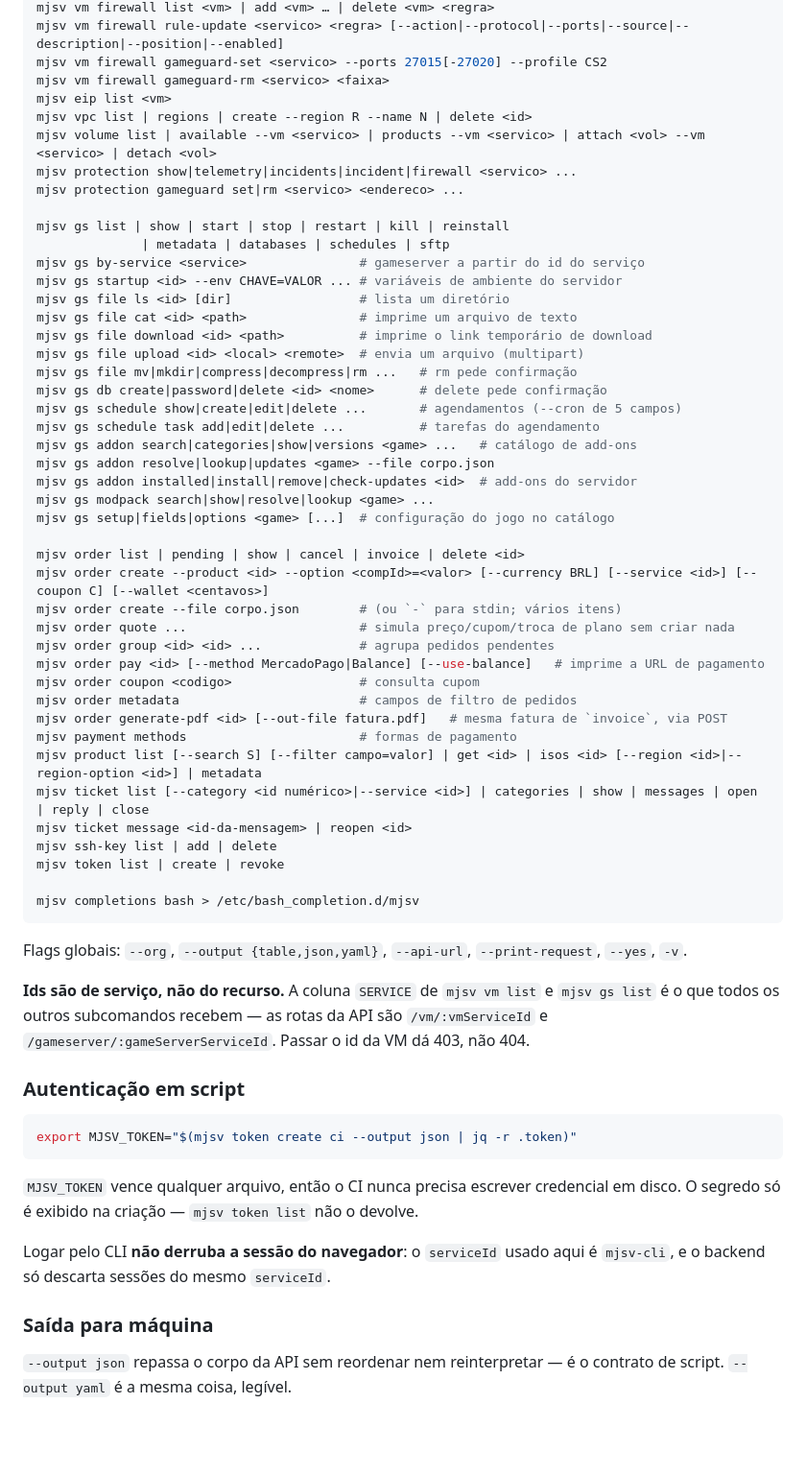
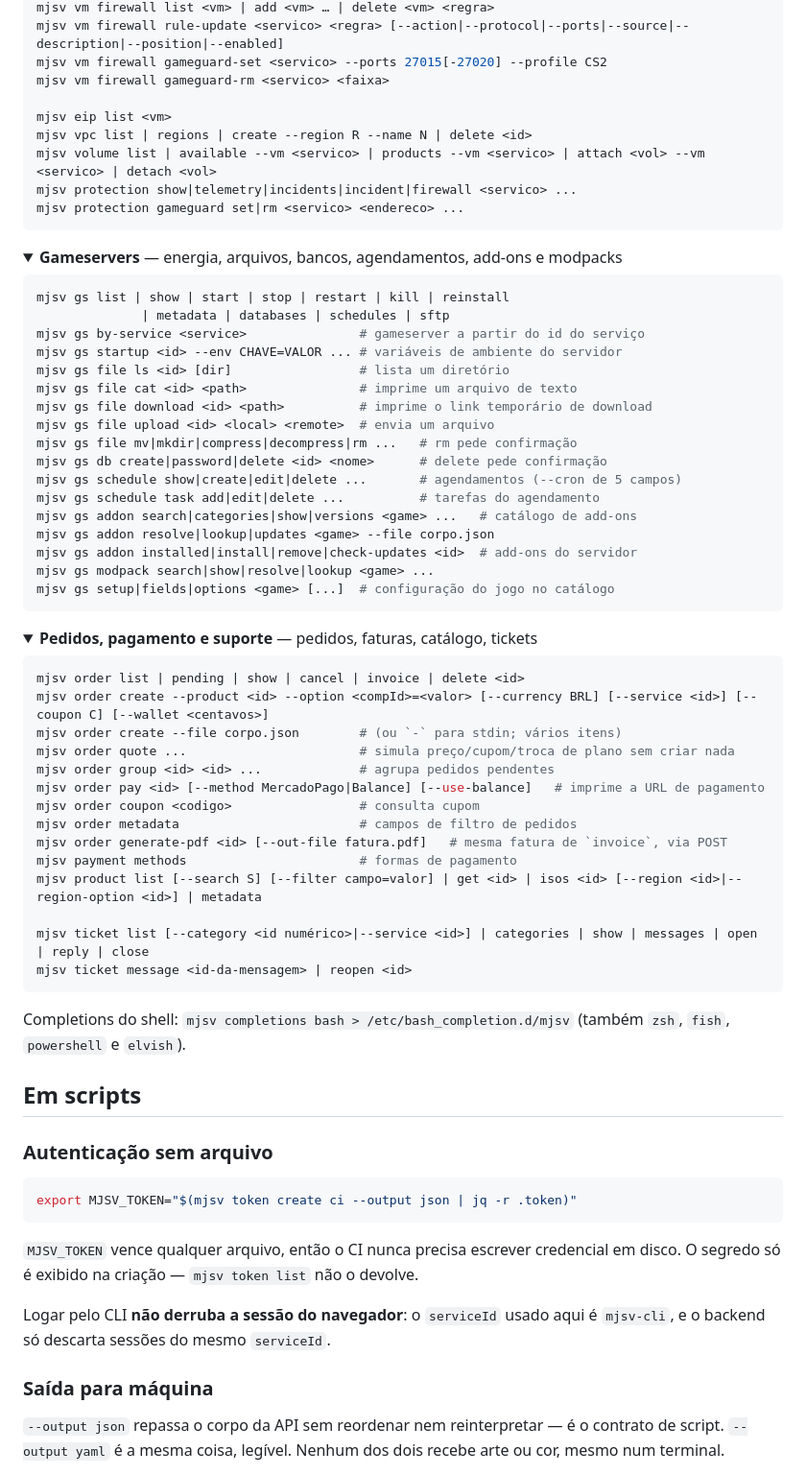
Before and after one commit to majesticsv/mjsv-cli, a Markdown page: README.md, the part around one of its changes. Shown at 96% size. Rendered like a GitHub page; folded sections open; blank space fills up the shorter version.

````diff
--- a/README.md
+++ b/README.md
@@ -63,12 +144,20 @@ mjsv vm firewall list <vm> | add <vm> … | delete <vm> <regra>
 mjsv vm firewall rule-update <servico> <regra> [--action|--protocol|--ports|--source|--description|--position|--enabled]
 mjsv vm firewall gameguard-set <servico> --ports 27015[-27020] --profile CS2
 mjsv vm firewall gameguard-rm <servico> <faixa>
+
 mjsv eip list <vm>
 mjsv vpc list | regions | create --region R --name N | delete <id>
 mjsv volume list | available --vm <servico> | products --vm <servico> | attach <vol> --vm <servico> | detach <vol>
 mjsv protection show|telemetry|incidents|incident|firewall <servico> ...
 mjsv protection gameguard set|rm <servico> <endereco> ...
+```
 
+</details>
+
+<details>
+<summary><b>Gameservers</b> — energia, arquivos, bancos, agendamentos, add-ons e modpacks</summary>
+
+```sh
 mjsv gs list | show | start | stop | restart | kill | reinstall
               | metadata | databases | schedules | sftp
 mjsv gs by-service <service>               # gameserver a partir do id do serviço
@@ -76,7 +165,7 @@ mjsv gs startup <id> --env CHAVE=VALOR ... # variáveis de ambiente do servidor
 mjsv gs file ls <id> [dir]                 # lista um diretório
 mjsv gs file cat <id> <path>               # imprime um arquivo de texto
 mjsv gs file download <id> <path>          # imprime o link temporário de download
-mjsv gs file upload <id> <local> <remote>  # envia um arquivo (multipart)
+mjsv gs file upload <id> <local> <remote>  # envia um arquivo
 mjsv gs file mv|mkdir|compress|decompress|rm ...   # rm pede confirmação
 mjsv gs db create|password|delete <id> <nome>      # delete pede confirmação
 mjsv gs schedule show|create|edit|delete ...       # agendamentos (--cron de 5 campos)
@@ -86,7 +175,14 @@ mjsv gs addon resolve|lookup|updates <game> --file corpo.json
 mjsv gs addon installed|install|remove|check-updates <id>  # add-ons do servidor
 mjsv gs modpack search|show|resolve|lookup <game> ...
 mjsv gs setup|fields|options <game> [...]  # configuração do jogo no catálogo
+```
 
+</details>
+
+<details>
+<summary><b>Pedidos, pagamento e suporte</b> — pedidos, faturas, catálogo, tickets</summary>
+
+```sh
 mjsv order list | pending | show | cancel | invoice | delete <id>
 mjsv order create --product <id> --option <compId>=<valor> [--currency BRL] [--service <id>] [--coupon C] [--wallet <centavos>]
 mjsv order create --file corpo.json        # (ou `-` para stdin; vários itens)
@@ -98,28 +194,26 @@ mjsv order metadata                        # campos de filtro de pedidos
 mjsv order generate-pdf <id> [--out-file fatura.pdf]   # mesma fatura de `invoice`, via POST
 mjsv payment methods                       # formas de pagamento
 mjsv product list [--search S] [--filter campo=valor] | get <id> | isos <id> [--region <id>|--region-option <id>] | metadata
+
 mjsv ticket list [--category <id numérico>|--service <id>] | categories | show | messages | open | reply | close
 mjsv ticket message <id-da-mensagem> | reopen <id>
-mjsv ssh-key list | add | delete
-mjsv token list | create | revoke
-
-mjsv completions bash > /etc/bash_completion.d/mjsv
 ```
 
-Flags globais: `--org`, `--output {table,json,yaml}`, `--api-url`, `--print-request`, `--yes`, `-v`.
+</details>
 
-**Ids são de serviço, não do recurso.** A coluna `SERVICE` de `mjsv vm list` e `mjsv gs list` é o
-que todos os outros subcomandos recebem — as rotas da API são `/vm/:vmServiceId` e
-`/gameserver/:gameServerServiceId`. Passar o id da VM dá 403, não 404.
+Completions do shell: `mjsv completions bash > /etc/bash_completion.d/mjsv` (também `zsh`, `fish`,
+`powershell` e `elvish`).
 
-### Autenticação em script
+## Em scripts
+
+### Autenticação sem arquivo
 
 ```sh
 export MJSV_TOKEN="$(mjsv token create ci --output json | jq -r .token)"
 ```
 
-`MJSV_TOKEN` vence qualquer arquivo, então o CI nunca precisa escrever credencial em disco. O
-segredo só é exibido na criação — `mjsv token list` não o devolve.
+`MJSV_TOKEN` vence qualquer arquivo, então o CI nunca precisa escrever credencial em disco. O segredo
+só é exibido na criação — `mjsv token list` não o devolve.
 
 Logar pelo CLI **não derruba a sessão do navegador**: o `serviceId` usado aqui é `mjsv-cli`, e o
 backend só descarta sessões do mesmo `serviceId`.
@@ -127,6 +221,6 @@ backend só descarta sessões do mesmo `serviceId`.
 ### Saída para máquina
 
 `--output json` repassa o corpo da API sem reordenar nem reinterpretar — é o contrato de script.
-`--output yaml` é a mesma coisa, legível.
+`--output yaml` é a mesma coisa, legível. Nenhum dos dois recebe arte ou cor, mesmo num terminal.
 
 Em saída de máquina os comandos destrutivos **exigem `--yes`**: não há como perguntar, e um script
````
Also changed, not shown: other parts of README.md (+128 -41 lines), docs/images/confirm.png (added), docs/images/error-403.png (added), docs/images/home.png (added), docs/images/secret.png (added), docs/images/vm-list.png (added), docs/images/vm-show.png (added).
